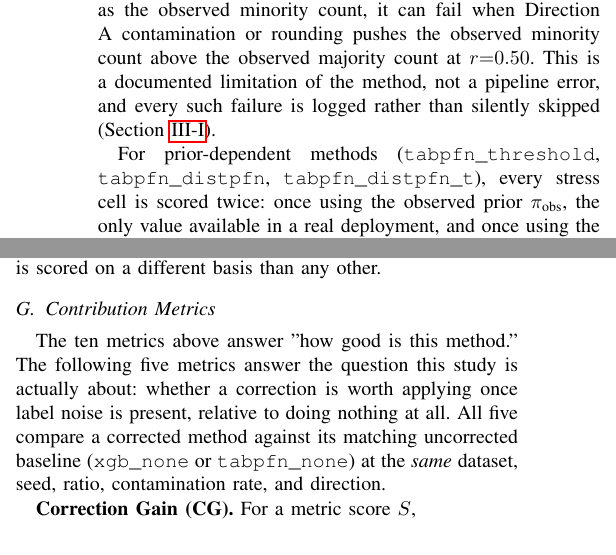
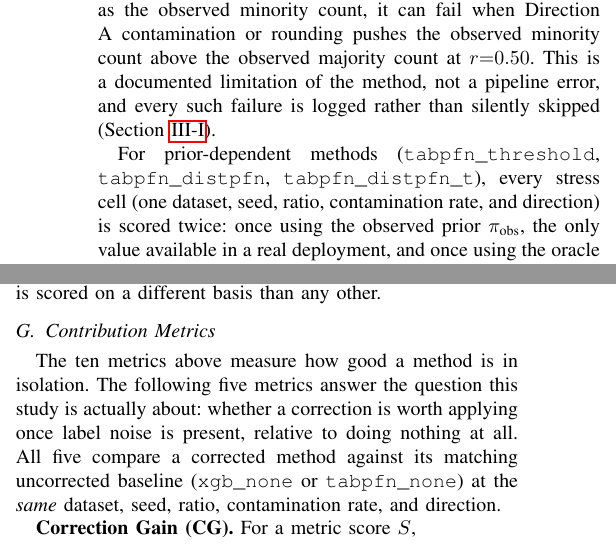
Before and after one commit to darkamgel/Imbalance-Correction, a LaTeX paper (paper/main.tex, which reads paper/sections/03_methods.tex): two parts of the columns of page 5 of 7, joined at a grey line, cut so that both start at the same text. Compiled offline with pdfLaTeX.

Commit message:
Fix straight-quote rendering bug and define stress cell at first use
The source used a plain ASCII " on both sides of two quoted phrases,
which LaTeX renders as two closing quotes instead of an open/close
pair. Removed the quote in Methods (was an unattributed rhetorical
aside) and switched to proper `` '' pairing in Related Work. Also
defined "stress cell" at its actual first use in Methods instead of
only in the last subsection, three uses later.

```diff
--- a/paper/sections/03_methods.tex
+++ b/paper/sections/03_methods.tex
@@ -262,8 +262,9 @@ method, not a pipeline error, and every such failure is logged rather than
 silently skipped (Section~\ref{sec:methods-implementation}).
 
 For prior-dependent methods (\texttt{tabpfn\_threshold},
-\texttt{tabpfn\_distpfn}, \texttt{tabpfn\_distpfn\_t}), every stress cell is
-scored twice: once using the observed prior $\pi_{\text{obs}}$, the only
+\texttt{tabpfn\_distpfn}, \texttt{tabpfn\_distpfn\_t}), every stress cell
+(one dataset, seed, ratio, contamination rate, and direction) is scored
+twice: once using the observed prior $\pi_{\text{obs}}$, the only
 value available in a real deployment, and once using the oracle prior
 $\pi_{\text{true}}$, the clean pre-corruption rate, which a real system could
 never know. The oracle variant exists only to compute the Prior Sensitivity
@@ -290,12 +291,12 @@ than any other.
 \subsection{Contribution Metrics}
 \label{sec:methods-contribution}
 
-The ten metrics above answer "how good is this method." The following five
-metrics answer the question this study is actually about: whether a
-correction is worth applying once label noise is present, relative to doing
-nothing at all. All five compare a corrected method against its matching
-uncorrected baseline (\texttt{xgb\_none} or \texttt{tabpfn\_none}) at the
-\emph{same} dataset, seed, ratio, contamination rate, and direction.
+The ten metrics above measure how good a method is in isolation. The
+following five metrics answer the question this study is actually about:
+whether a correction is worth applying once label noise is present, relative
+to doing nothing at all. All five compare a corrected method against its
+matching uncorrected baseline (\texttt{xgb\_none} or \texttt{tabpfn\_none})
+at the \emph{same} dataset, seed, ratio, contamination rate, and direction.
 
 \textbf{Correction Gain (CG).} For a metric score $S$,
 \begin{equation}
```
Also changed, not shown: paper/sections/02_related_work.tex (+1 -1 lines).
